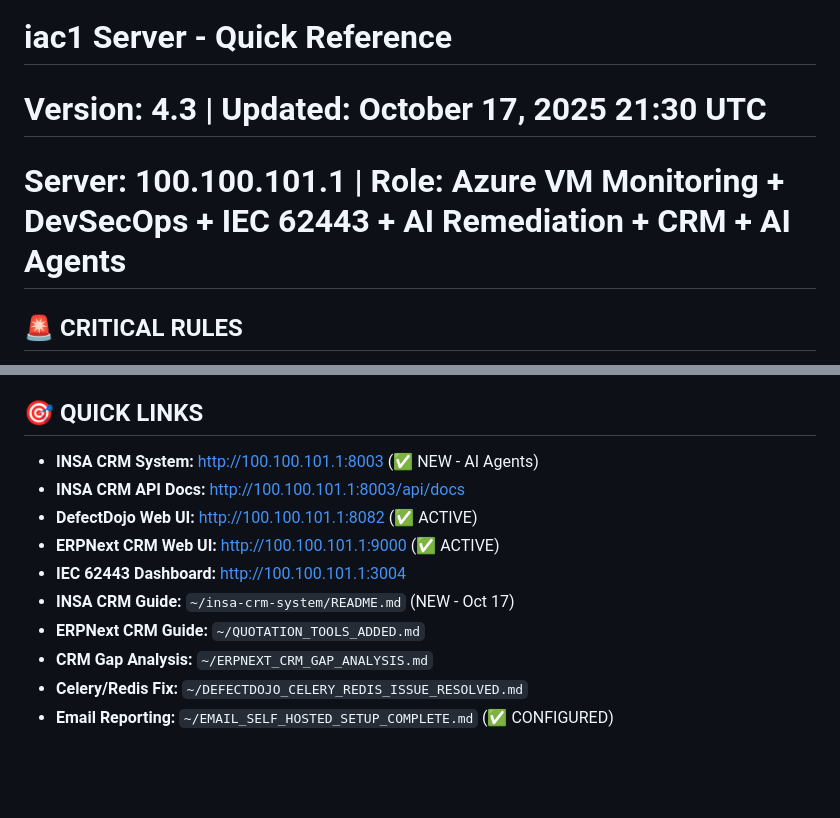
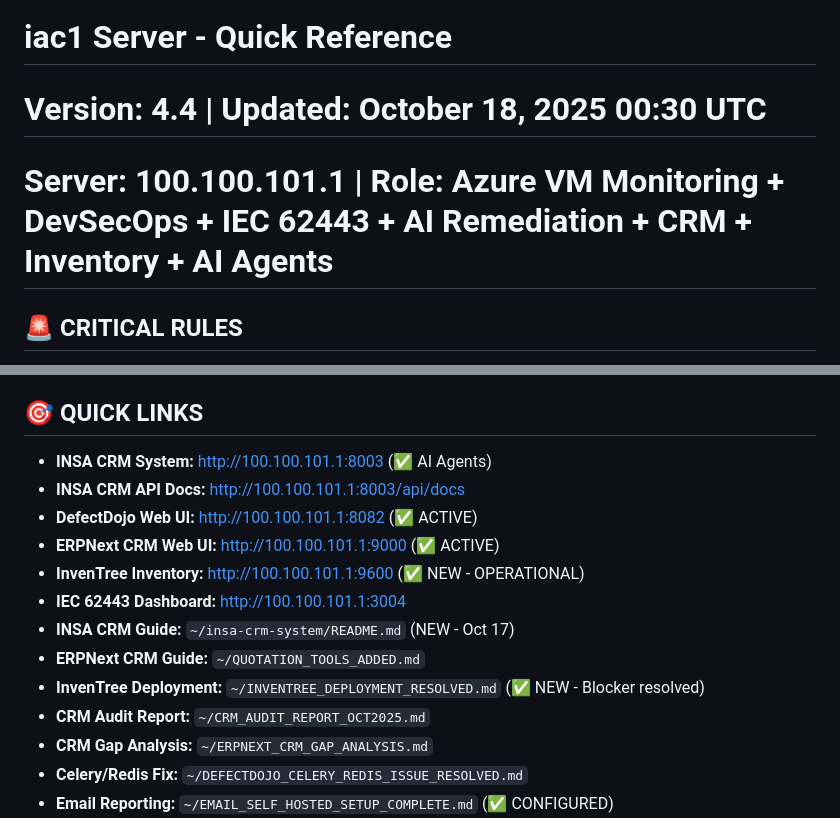
Before and after one commit to WilBtc/InsaAutomationCorp, a Markdown page: .claude/CLAUDE.md, 2 parts joined by grey strips. GitHub-like rendering; blank space fills up the shorter version.

```diff
--- a/.claude/CLAUDE.md
+++ b/.claude/CLAUDE.md
@@ -1,6 +1,6 @@
 # iac1 Server - Quick Reference
-# Version: 4.3 | Updated: October 17, 2025 21:30 UTC
-# Server: 100.100.101.1 | Role: Azure VM Monitoring + DevSecOps + IEC 62443 + AI Remediation + CRM + AI Agents
+# Version: 4.4 | Updated: October 18, 2025 00:30 UTC
+# Server: 100.100.101.1 | Role: Azure VM Monitoring + DevSecOps + IEC 62443 + AI Remediation + CRM + Inventory + AI Agents
 
 ## 🚨 CRITICAL RULES
 - **Server Role**: Azure VM monitoring ONLY (READ-ONLY)
@@ -330,12 +349,15 @@ Test Results: 4/4 email templates working
 
 ## 🎯 QUICK LINKS
-- **INSA CRM System:** http://100.100.101.1:8003 (✅ NEW - AI Agents)
+- **INSA CRM System:** http://100.100.101.1:8003 (✅ AI Agents)
 - **INSA CRM API Docs:** http://100.100.101.1:8003/api/docs
 - **DefectDojo Web UI:** http://100.100.101.1:8082 (✅ ACTIVE)
 - **ERPNext CRM Web UI:** http://100.100.101.1:9000 (✅ ACTIVE)
+- **InvenTree Inventory:** http://100.100.101.1:9600 (✅ NEW - OPERATIONAL)
 - **IEC 62443 Dashboard:** http://100.100.101.1:3004
 - **INSA CRM Guide:** `~/insa-crm-system/README.md` (NEW - Oct 17)
 - **ERPNext CRM Guide:** `~/QUOTATION_TOOLS_ADDED.md`
+- **InvenTree Deployment:** `~/INVENTREE_DEPLOYMENT_RESOLVED.md` (✅ NEW - Blocker resolved)
+- **CRM Audit Report:** `~/CRM_AUDIT_REPORT_OCT2025.md`
 - **CRM Gap Analysis:** `~/ERPNEXT_CRM_GAP_ANALYSIS.md`
 - **Celery/Redis Fix:** `~/DEFECTDOJO_CELERY_REDIS_ISSUE_RESOLVED.md`
 - **Email Reporting:** `~/EMAIL_SELF_HOSTED_SETUP_COMPLETE.md` (✅ CONFIGURED)
```
Also changed, not shown: other parts of .claude/CLAUDE.md (+26 -7 lines).
